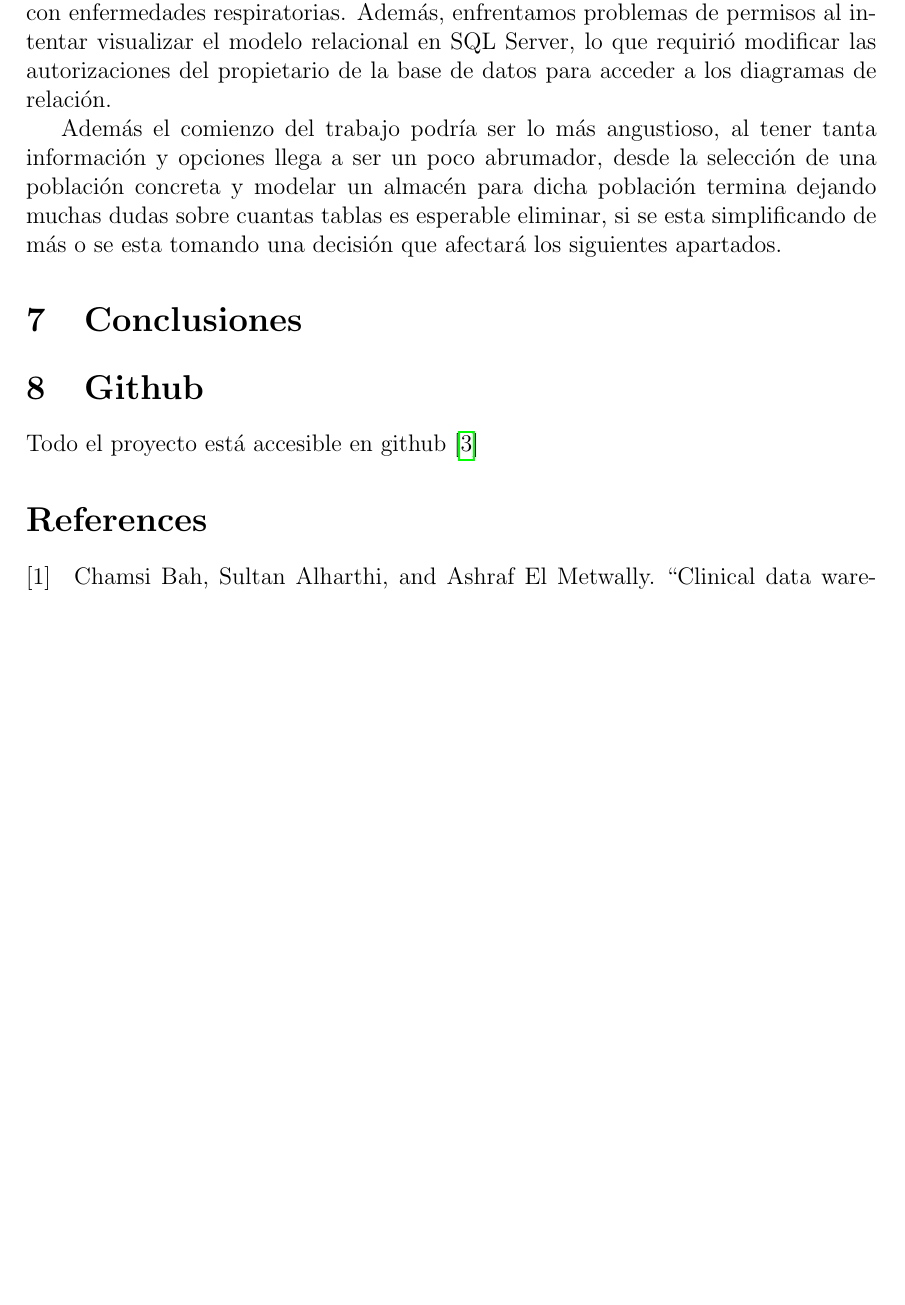
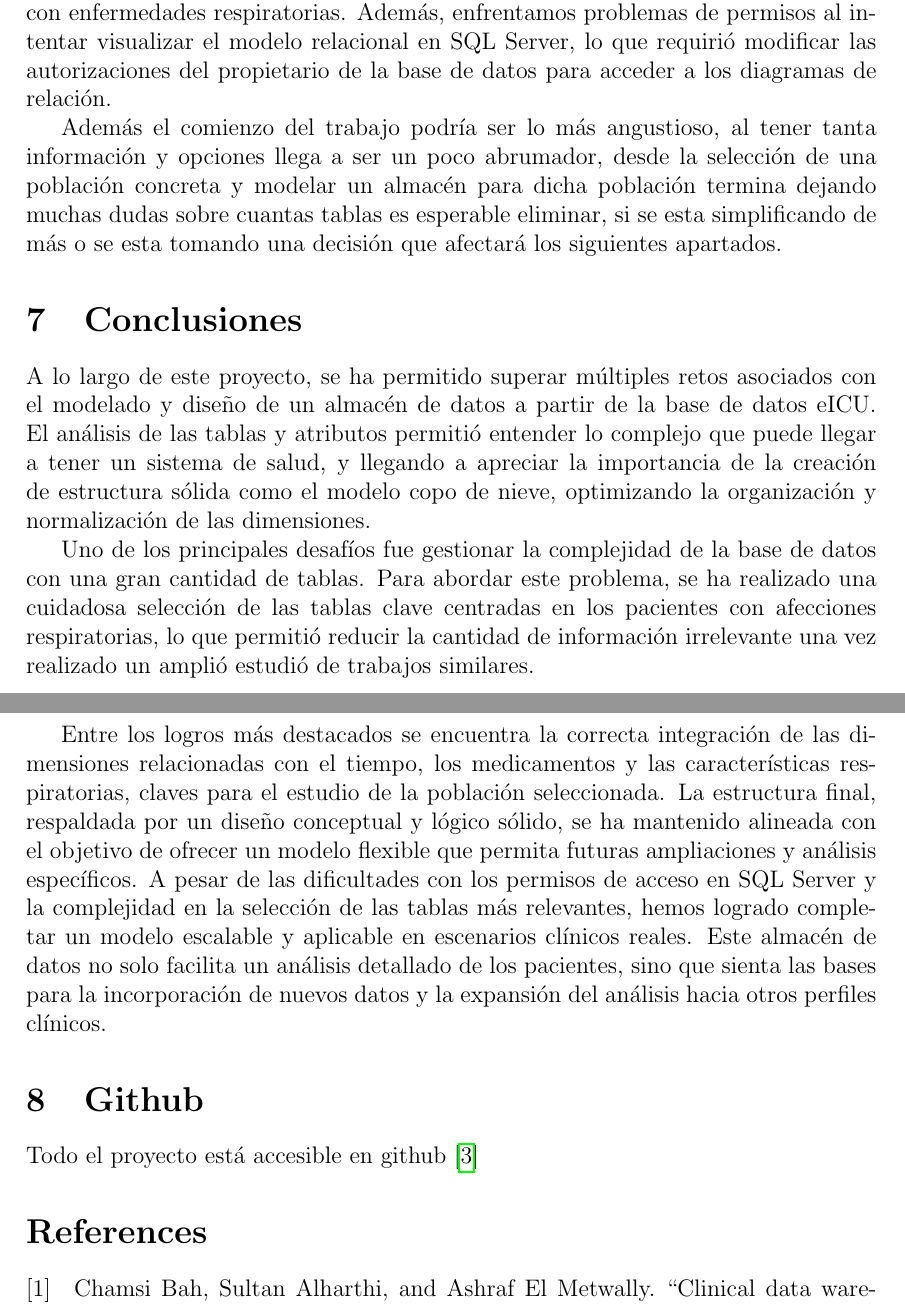
Before and after one commit to Diegodepab/almac-n_UCI_Sanitaria, a LaTeX document (Reporte/MAIN.tex): part of page 13 of 15 before the commit and two parts of pages 13 and 14 of 15 after it, the two joined at a grey line, cut so that both start at the same text, the shorter picture padded with empty space. Compiled offline with pdfLaTeX.

Commit message:
Intento de conclusión

```diff
--- a/Reporte/MAIN.tex
+++ b/Reporte/MAIN.tex
@@ -380,6 +380,15 @@
 
 	\section{Conclusiones}
 
+	A lo largo de este proyecto, se ha permitido superar múltiples retos asociados con el modelado y diseño de un almacén de datos a partir de la base de datos eICU. El análisis de las tablas y atributos permitió entender lo complejo que puede llegar a tener un sistema de salud, y llegando a apreciar la importancia de la creación de estructura sólida como el modelo copo de nieve, optimizando la organización y normalización de las dimensiones.
+
+	Uno de los principales desafíos fue gestionar la complejidad de la base de datos con una gran cantidad de tablas. Para abordar este problema, se ha realizado una cuidadosa selección de las tablas clave centradas en los pacientes con afecciones respiratorias, lo que permitió reducir la cantidad de información irrelevante una vez realizado un amplió estudió de trabajos similares.
+
+	Entre los logros más destacados se encuentra la correcta integración de las dimensiones relacionadas con el tiempo, los medicamentos y las características respiratorias, claves para el estudio de la población seleccionada. La estructura final, respaldada por un diseño conceptual y lógico sólido, se ha mantenido alineada con el objetivo de ofrecer un modelo flexible que permita futuras ampliaciones y análisis específicos. A pesar de las dificultades con los permisos de acceso en SQL Server y la complejidad en la selección de las tablas más relevantes, hemos logrado completar un modelo escalable y aplicable en escenarios clínicos reales. Este almacén de datos no solo facilita un análisis detallado de los pacientes, sino que sienta las bases para la incorporación de nuevos datos y la expansión del análisis hacia otros perfiles clínicos.
+
+
+
+
 	\section{Github}
 
 	Todo el proyecto está accesible en github \cite{depab2024}
```
Also changed, not shown: Reporte/MAIN.pdf, 4 other files.
